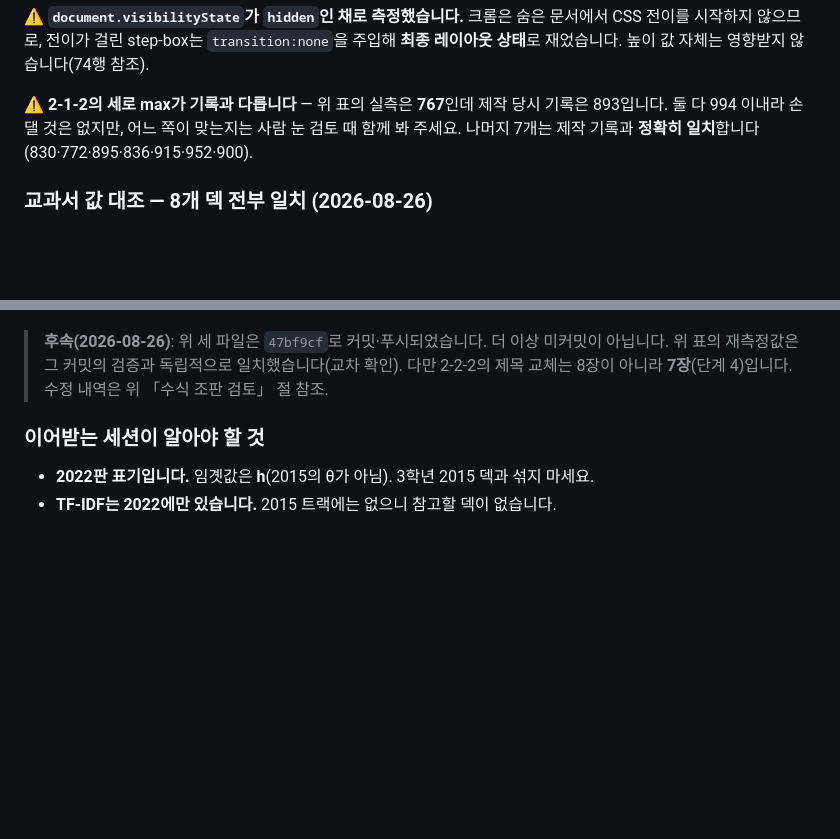
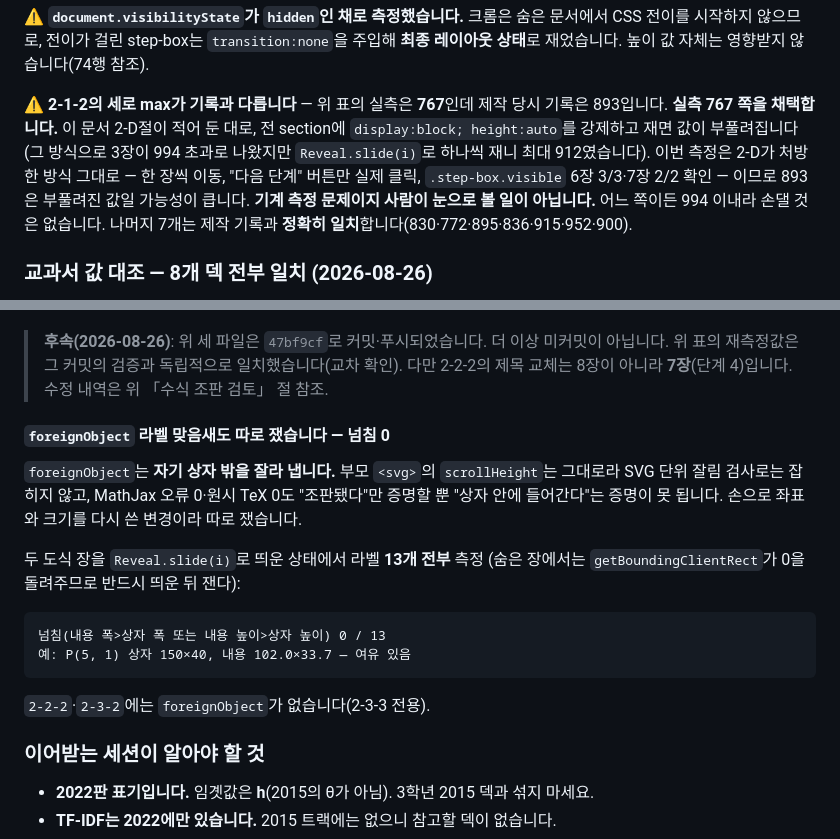
Before and after one commit to juvilan/lesson-maker, a Markdown page: .claude/handoff.md, 2 parts joined by grey strips. Drawn GitHub-style; blank space fills up the shorter version.

Commit message:
docs: foreignObject 라벨 맞음새 실측 추가 + 2-1-2 높이 차이 판정 (세로 상한 994px 기준)
47bf9cf가 2-3-3의 SVG <text>를 foreignObject로 옮겼는데, foreignObject는
자기 상자 밖을 잘라 내면서 부모 svg의 scrollHeight를 바꾸지 않는다.
기존 SVG 잘림 검사로는 잡히지 않아 라벨 13개를 따로 쟀다 — 넘침 0/13.
(예: P(5, 1) 상자 150x40, 내용 102.0x33.7)

2-1-2 세로 max 767 vs 기록 893은 실측 767을 채택.
2-D절이 기록한 대로 display:block/height:auto 강제 측정은 값을 부풀리며,
이번 측정은 Reveal.slide(i) 한 장씩 + 실제 버튼 클릭 방식이다.
사람 눈 검토 항목이 아니라 기계 측정 문제이므로 그쪽으로 옮겼다.

````diff
--- a/.claude/handoff.md
+++ b/.claude/handoff.md
@@ -380,7 +380,12 @@ CSS 전이를 시작하지 않으므로, 전이가 걸린 step-box는 `transitio
 **최종 레이아웃 상태**로 재었습니다. 높이 값 자체는 영향받지 않습니다(74행 참조).
 
 ⚠️ **2-1-2의 세로 max가 기록과 다릅니다** — 위 표의 실측은 **767**인데 제작 당시 기록은 893입니다.
-둘 다 994 이내라 손댈 것은 없지만, 어느 쪽이 맞는지는 사람 눈 검토 때 함께 봐 주세요.
+**실측 767 쪽을 채택합니다.** 이 문서 2-D절이 적어 둔 대로, 전 section에
+`display:block; height:auto`를 강제하고 재면 값이 부풀려집니다(그 방식으로 3장이 994 초과로
+나왔지만 `Reveal.slide(i)`로 하나씩 재니 최대 912였습니다). 이번 측정은 2-D가 처방한 방식
+그대로 — 한 장씩 이동, "다음 단계" 버튼만 실제 클릭, `.step-box.visible` 6장 3/3·7장 2/2 확인 —
+이므로 893은 부풀려진 값일 가능성이 큽니다. **기계 측정 문제이지 사람이 눈으로 볼 일이 아닙니다.**
+어느 쪽이든 994 이내라 손댈 것은 없습니다.
 나머지 7개는 제작 기록과 **정확히 일치**합니다(830·772·895·836·915·952·900).
 
 ### 교과서 값 대조 — 8개 덱 전부 일치 (2026-08-26)
@@ -453,6 +458,22 @@ mjx-container 수가 늘어난 것이 조판이 실제로 걸렸다는 증거입
 > **후속(2026-08-26)**: 위 세 파일은 `47bf9cf`로 커밋·푸시되었습니다. 더 이상 미커밋이 아닙니다.
 > 위 표의 재측정값은 그 커밋의 검증과 독립적으로 일치했습니다(교차 확인). 다만 2-2-2의
 > 제목 교체는 8장이 아니라 **7장**(단계 4)입니다. 수정 내역은 위 「수식 조판 검토」 절 참조.
+
+#### `foreignObject` 라벨 맞음새도 따로 쟀습니다 — 넘침 0
+
+`foreignObject`는 **자기 상자 밖을 잘라 냅니다.** 부모 `<svg>`의 `scrollHeight`는 그대로라
+SVG 단위 잘림 검사로는 잡히지 않고, MathJax 오류 0·원시 TeX 0도 "조판됐다"만 증명할 뿐
+"상자 안에 들어간다"는 증명이 못 됩니다. 손으로 좌표와 크기를 다시 쓴 변경이라 따로 쟀습니다.
+
+두 도식 장을 `Reveal.slide(i)`로 띄운 상태에서 라벨 **13개 전부** 측정
+(숨은 장에서는 `getBoundingClientRect`가 0을 돌려주므로 반드시 띄운 뒤 잰다):
+
+```
+넘침(내용 폭>상자 폭 또는 내용 높이>상자 높이) 0 / 13
+예: P(5, 1) 상자 150×40, 내용 102.0×33.7 — 여유 있음
+```
+
+`2-2-2`·`2-3-2`에는 `foreignObject`가 없습니다(2-3-3 전용).
 
 
 ### 이어받는 세션이 알아야 할 것
````
